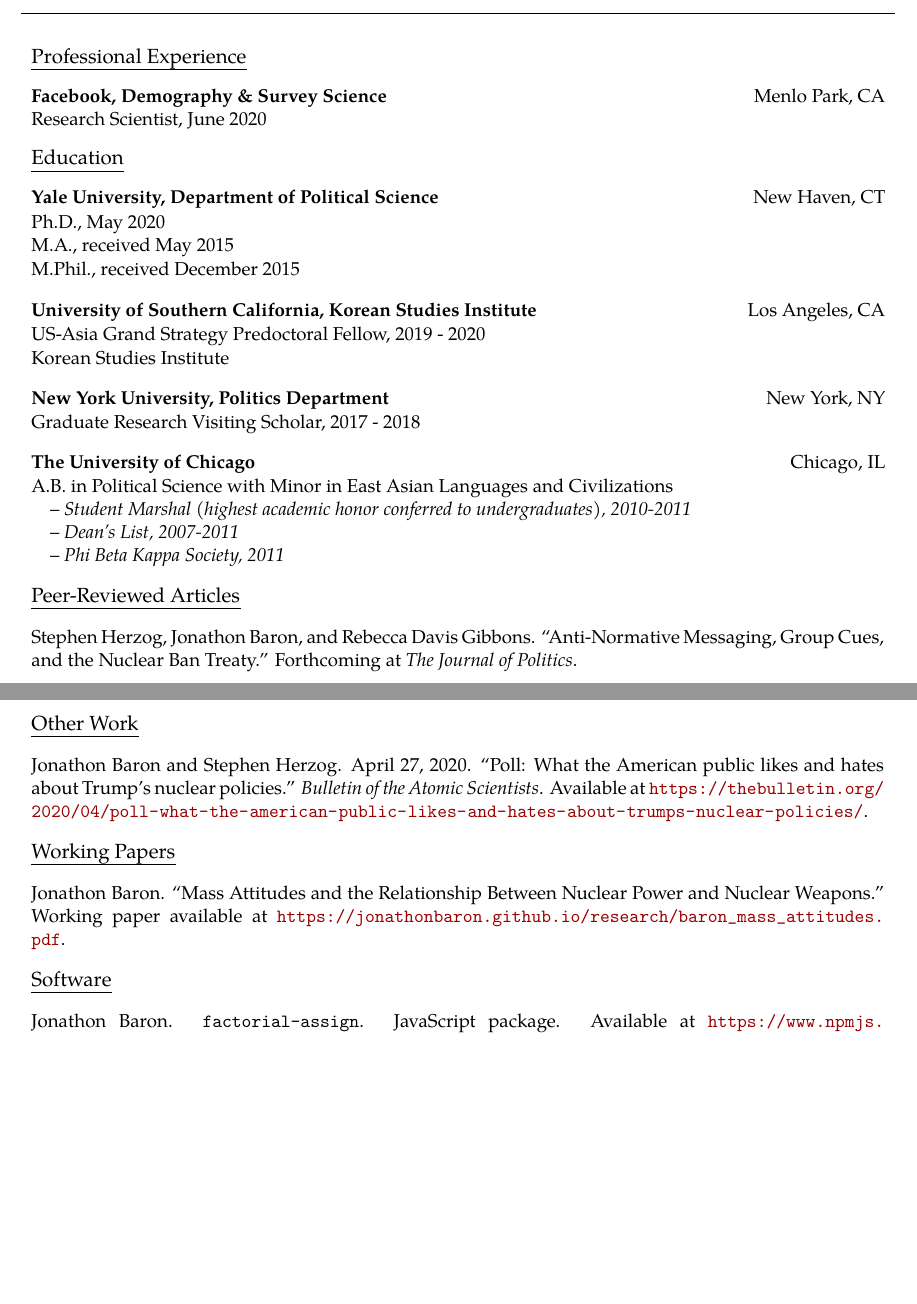
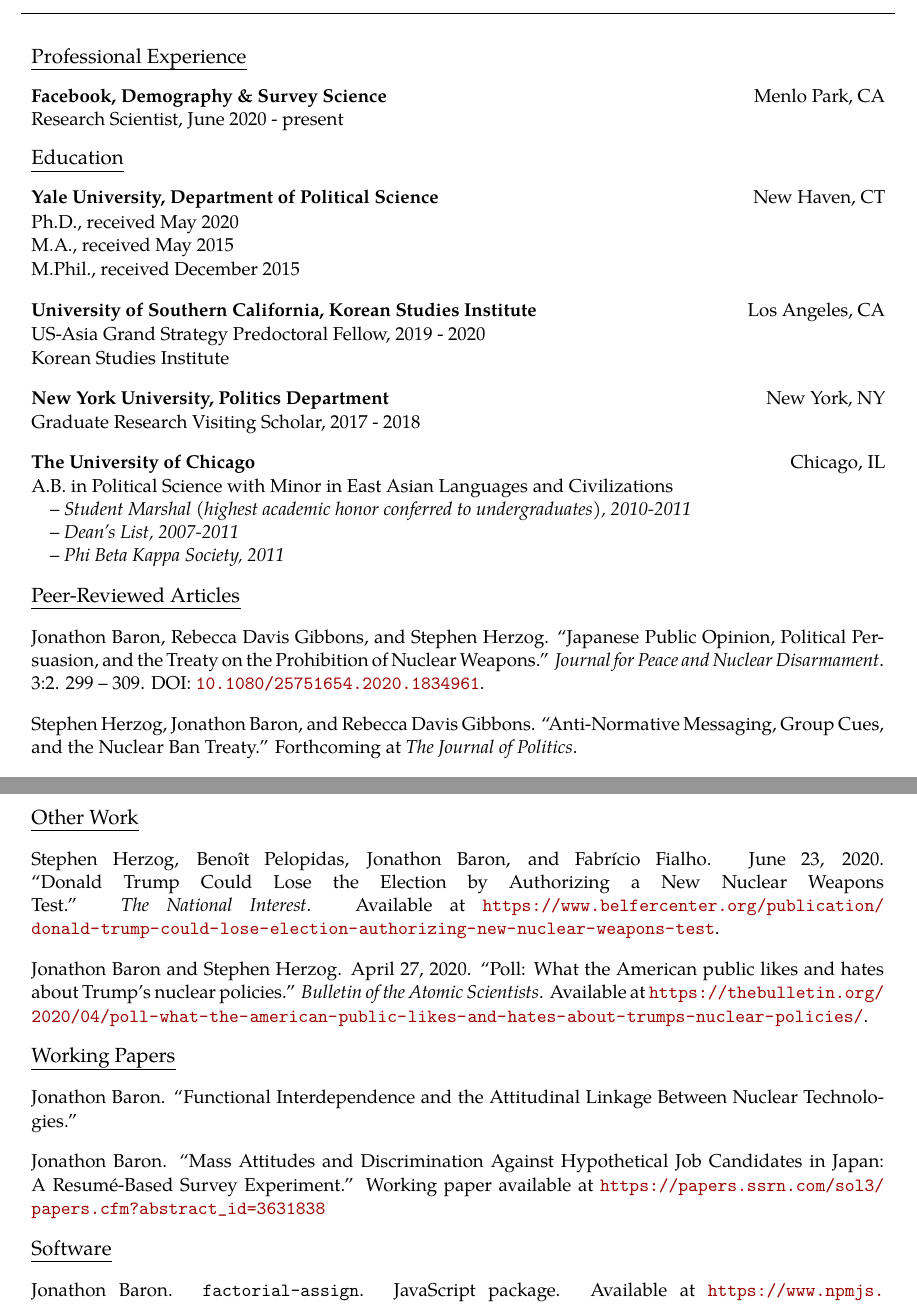
Before and after one commit to jonathonbaron/jonathonbaron.github.io, a LaTeX CV (cv/baron_cv.tex): two parts of pages 1 and 2 of 3 before the commit and two parts of pages 1 and 2 of 4 after it, joined at a grey line, cut so that both start at the same text, the shorter picture padded with empty space. Compiled offline with pdfLaTeX.

Commit message:
Commits a bunch of changes (most importantly including updates to the CV)..

```diff
--- a/cv/baron_cv.tex
+++ b/cv/baron_cv.tex
@@ -74,7 +74,7 @@
 \textbf{Facebook, Demography \& Survey Science} & Menlo Park, CA \\
 \end{tabular*} \\
 \begin{tabular*}{7.1in}{l@{\extracolsep{\fill}}r}
-Research Scientist, June 2020 & \\
+Research Scientist, June 2020 - present & \\
 \end{tabular*} \\
 
 \vspace{0.13in}
@@ -89,7 +89,7 @@
 \textbf{Yale University, Department of Political Science} & New Haven, CT \\
 \end{tabular*} \\
 \begin{tabular*}{7.1in}{l@{\extracolsep{\fill}}r}
-Ph.D., May 2020 & \\
+Ph.D., received May 2020 & \\
 M.A., received May 2015 & \\
 M.Phil., received December 2015 & \\
 \end{tabular*} \\
@@ -133,6 +133,12 @@
 \vspace{0.13in}
 
 \begin{tabular*}{7.1in}{p{6.925in}p{3cm}}
+Jonathon Baron, Rebecca Davis Gibbons, and Stephen Herzog. ``Japanese Public Opinion, Political Persuasion, and the Treaty on the Prohibition of Nuclear Weapons.'' \textit{Journal for Peace and Nuclear Disarmament}. 3:2. 299 -- 309. DOI: \url{10.1080/25751654.2020.1834961}.
+\end{tabular*}
+
+\vspace{0.13in}
+
+\begin{tabular*}{7.1in}{p{6.925in}p{3cm}}
 Stephen Herzog, Jonathon Baron, and Rebecca Davis Gibbons. ``Anti-Normative Messaging, Group Cues, and the Nuclear Ban Treaty.'' Forthcoming at \textit{The Journal of Politics}.
 \end{tabular*}
 
@@ -163,6 +169,12 @@
 \vspace{0.13in}
 
 \begin{tabular*}{7.1in}{p{6.925in}p{3cm}}
+Stephen Herzog, Beno\^{i}t Pelopidas, Jonathon Baron, and Fabrício Fialho. June 23, 2020. ``Donald Trump Could Lose the Election by Authorizing a New Nuclear Weapons Test.'' \textit{The National Interest}. Available at \url{https://www.belfercenter.org/publication/donald-trump-could-lose-election-authorizing-new-nuclear-weapons-test}.
+\end{tabular*}
+
+\vspace{0.13in}
+
+\begin{tabular*}{7.1in}{p{6.925in}p{3cm}}
 Jonathon Baron and Stephen Herzog. April 27, 2020. ``Poll: What the American public likes and hates about Trump's nuclear policies.'' \textit{Bulletin of the Atomic Scientists}. Available at \url{https://thebulletin.org/2020/04/poll-what-the-american-public-likes-and-hates-about-trumps-nuclear-policies/}.
 \end{tabular*}
 
@@ -174,11 +186,14 @@
 
 \vspace{0.13in}
 \begin{tabular*}{7.1in}{p{6.925in}p{3cm}}
-Jonathon Baron. ``Mass Attitudes and the Relationship Between Nuclear Power and Nuclear Weapons.'' Working paper available at \url{https://jonathonbaron.github.io/research/baron_mass_attitudes.pdf}.
+Jonathon Baron. ``Functional Interdependence and the Attitudinal Linkage Between Nuclear Technologies.''
 \end{tabular*}
-% \begin{tabular*}{7.1in}{p{6.925in}p{3cm}}
-% Jonathon Baron and Stephen Herzog. ``Mass Attitudes and the Relationship Between Nuclear Power and Nuclear Weapons.''
-% \end{tabular*}
+
+\vspace{0.13in}
+
+\begin{tabular*}{7.1in}{p{6.925in}p{3cm}}
+Jonathon Baron. ``Mass Attitudes and Discrimination Against Hypothetical Job Candidates in Japan: A Resum\'{e}-Based Survey Experiment.'' Working paper available at \url{https://papers.ssrn.com/sol3/papers.cfm?abstract_id=3631838}
+\end{tabular*}
 
 \vspace{0.13in}
 
```
Also changed, not shown: cv/baron_cv.pdf, cv/baron_cv.tex (29 more changed lines), 2 other files.
